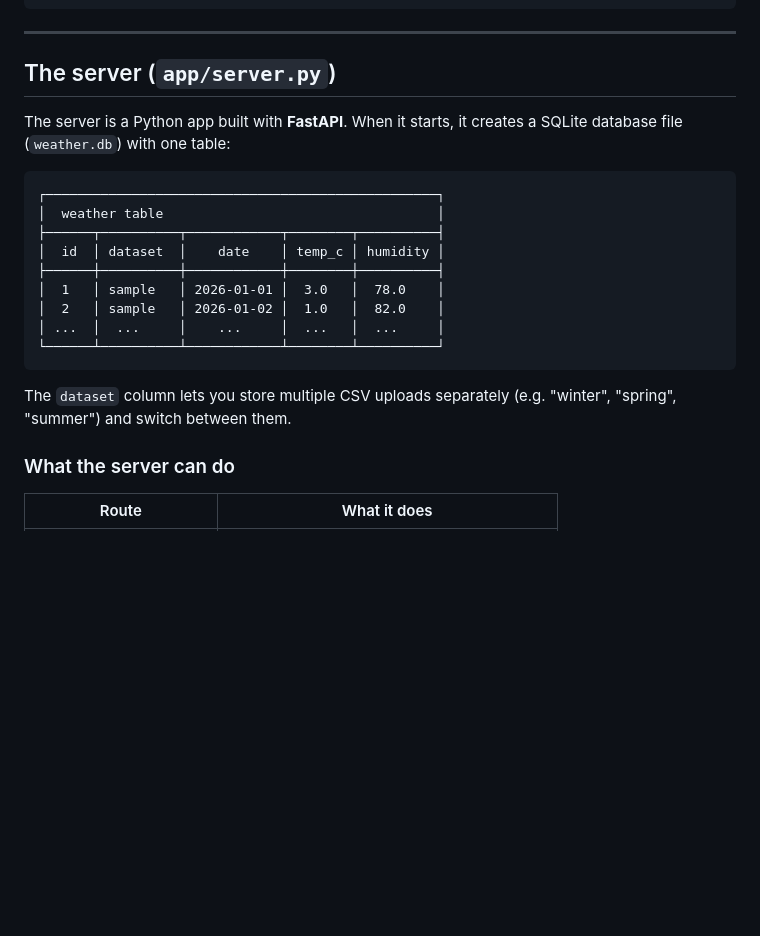
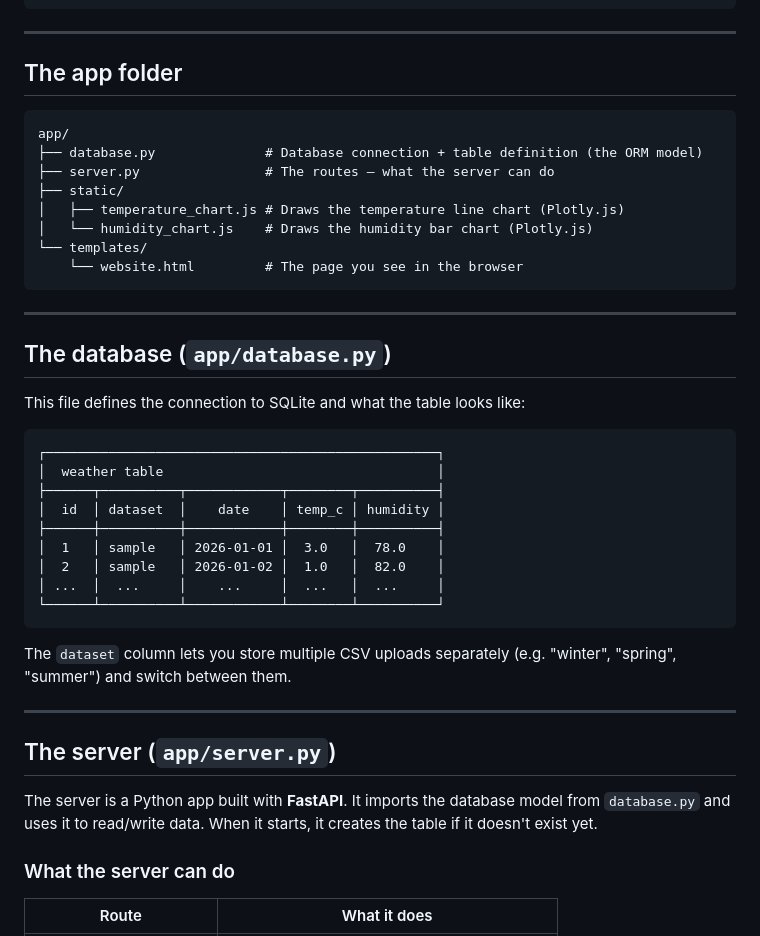
Before and after one commit to Patrick-RK/csv-sqlite-demo, a Markdown page: README.md, the part around the change. GitHub-like rendering; blank space fills up the shorter version.

Commit message:
docs: add app folder breakdown and database section to README

````diff
--- a/README.md
+++ b/README.md
@@ -28,9 +28,24 @@ csv-sqlite-demo/
 
 ---
 
-## The server (`app/server.py`)
+## The app folder
 
-The server is a Python app built with **FastAPI**. When it starts, it creates a SQLite database file (`weather.db`) with one table:
+```
+app/
+├── database.py              # Database connection + table definition (the ORM model)
+├── server.py                # The routes — what the server can do
+├── static/
+│   ├── temperature_chart.js # Draws the temperature line chart (Plotly.js)
+│   └── humidity_chart.js    # Draws the humidity bar chart (Plotly.js)
+└── templates/
+    └── website.html         # The page you see in the browser
+```
+
+---
+
+## The database (`app/database.py`)
+
+This file defines the connection to SQLite and what the table looks like:
 
 ```
 ┌──────────────────────────────────────────────────┐
@@ -45,6 +60,12 @@ The server is a Python app built with **FastAPI**. When it starts, it creates a
 ```
 
 The `dataset` column lets you store multiple CSV uploads separately (e.g. "winter", "spring", "summer") and switch between them.
+
+---
+
+## The server (`app/server.py`)
+
+The server is a Python app built with **FastAPI**. It imports the database model from `database.py` and uses it to read/write data. When it starts, it creates the table if it doesn't exist yet.
 
 ### What the server can do
 
````
